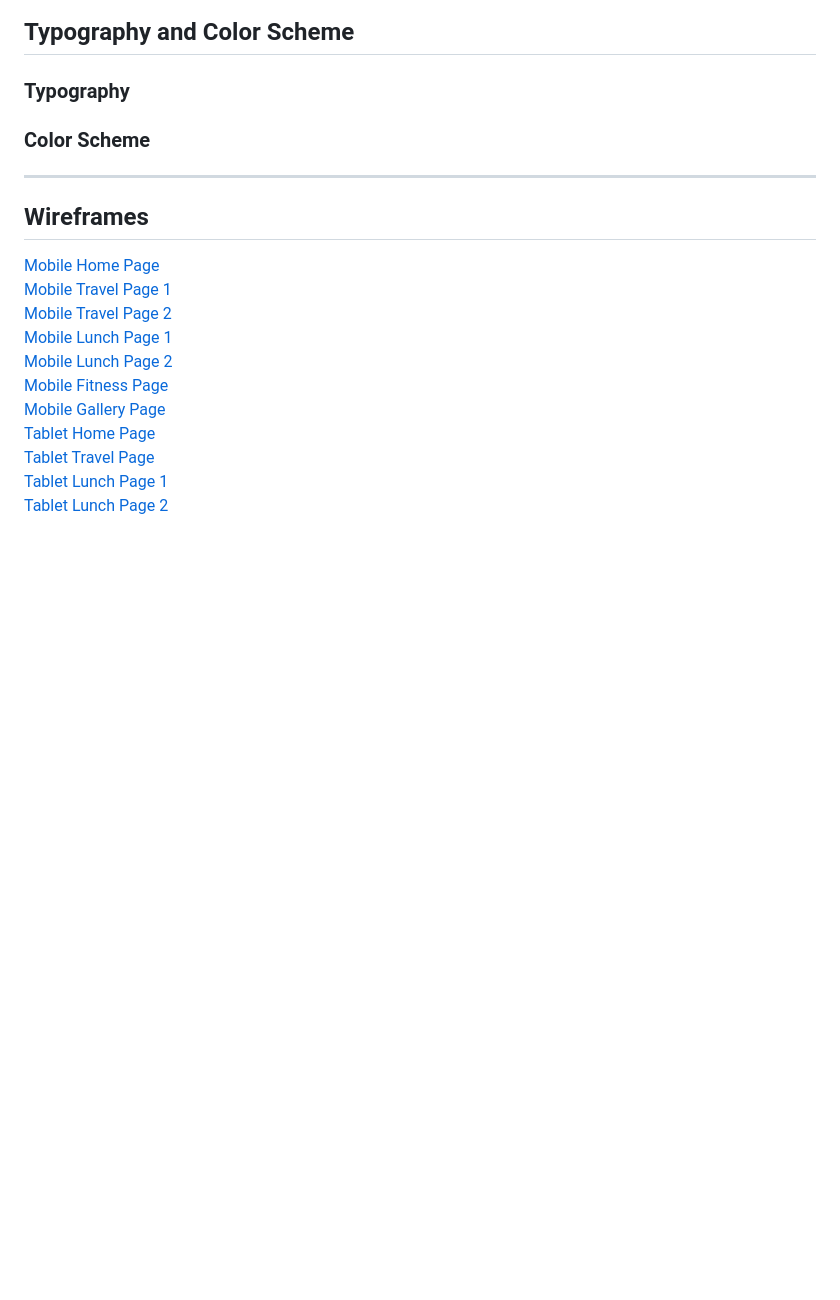
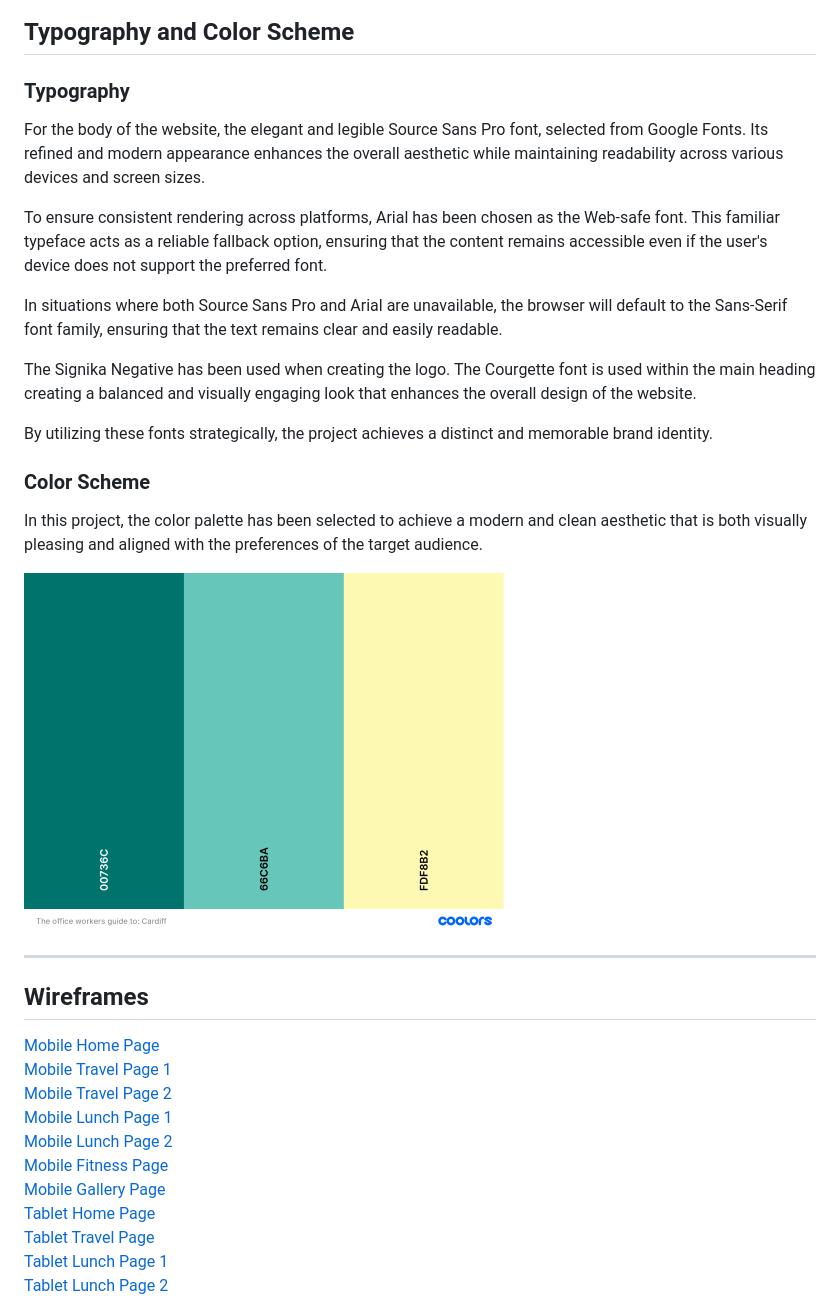
Before and after one commit to Chris-RG1980/code-institute-MSP1, a Markdown page: README.md, the part around the change. Rendered like a GitHub page; blank space fills up the shorter version.

Commit message:
docs: Complete typography and color scheme section

```diff
--- a/README.md
+++ b/README.md
@@ -52,7 +52,19 @@ This project is designed to provide an informative and useful resource to office
 ***
 ## Typography and Color Scheme
 ### Typography
+For the body of the website, the elegant and legible Source Sans Pro font, selected from Google Fonts. Its refined and modern appearance enhances the overall aesthetic while maintaining readability across various devices and screen sizes.
+
+To ensure consistent rendering across platforms, Arial has been chosen as the Web-safe font. This familiar typeface acts as a reliable fallback option, ensuring that the content remains accessible even if the user's device does not support the preferred font.
+
+In situations where both Source Sans Pro and Arial are unavailable, the browser will default to the Sans-Serif font family, ensuring that the text remains clear and easily readable.
+
+The Signika Negative has been used when creating the logo. The Courgette font is used within the main heading creating a balanced and visually engaging look that enhances the overall design of the website.
+
+By utilizing these fonts strategically, the project achieves a distinct and memorable brand identity.
 ### Color Scheme
+In this project, the color palette has been selected to achieve a modern and clean aesthetic that is both visually pleasing and aligned with the preferences of the target audience.
+
+![Image](resources/colors.png)
 ***
 ## Wireframes
 [Mobile Home Page](resources/mobile-home-page.png)
```
